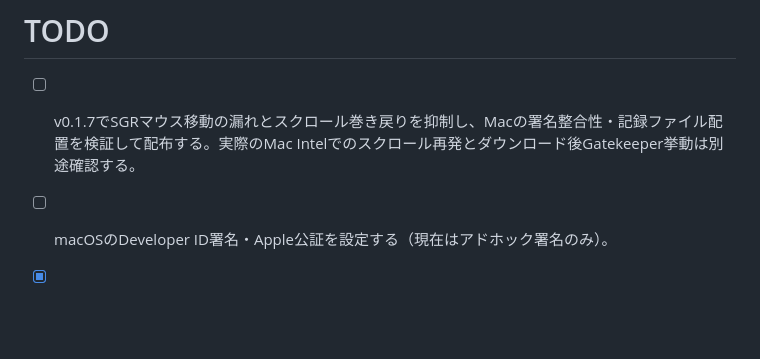
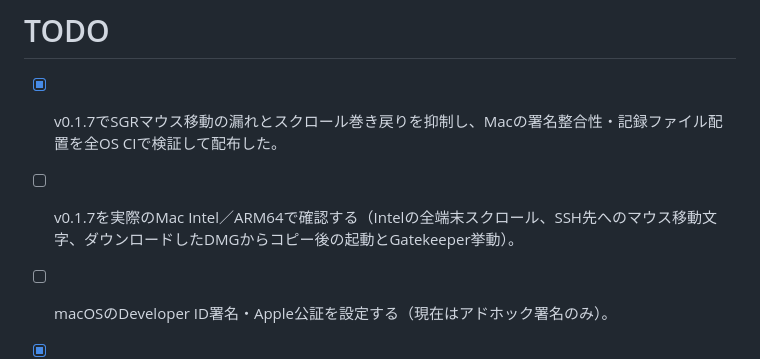
Before and after one commit to drmsglados6/portal-console, a Markdown page: TODO.md, the part around the change. Rendered like a GitHub page; blank space fills up the shorter version.

```diff
--- a/TODO.md
+++ b/TODO.md
@@ -1,6 +1,7 @@
 # TODO
 
-- [ ] v0.1.7でSGRマウス移動の漏れとスクロール巻き戻りを抑制し、Macの署名整合性・記録ファイル配置を検証して配布する。実際のMac Intelでのスクロール再発とダウンロード後Gatekeeper挙動は別途確認する。
+- [x] v0.1.7でSGRマウス移動の漏れとスクロール巻き戻りを抑制し、Macの署名整合性・記録ファイル配置を全OS CIで検証して配布した。
+- [ ] v0.1.7を実際のMac Intel／ARM64で確認する（Intelの全端末スクロール、SSH先へのマウス移動文字、ダウンロードしたDMGからコピー後の起動とGatekeeper挙動）。
 - [ ] macOSのDeveloper ID署名・Apple公証を設定する（現在はアドホック署名のみ）。
 - [x] v0.1.6でportal-mediaの相対sourceを入力元ペインのCWDから解決し、手動修正でも基準を保持する。複数の異なるディレクトリのペインを使い各OSの配布物で検証しリリース済み。
 - [x] v0.1.5のportal-media自動判定・手動選択・画像/PDF/動画/Webのペイン表示とキー操作、RでCWD保持／Shift+Rでリセットを各OSの配布物・GUI・TTYで検証しリリースする。
```
Also changed, not shown: HANDOFF.md (+4 -1 lines).
